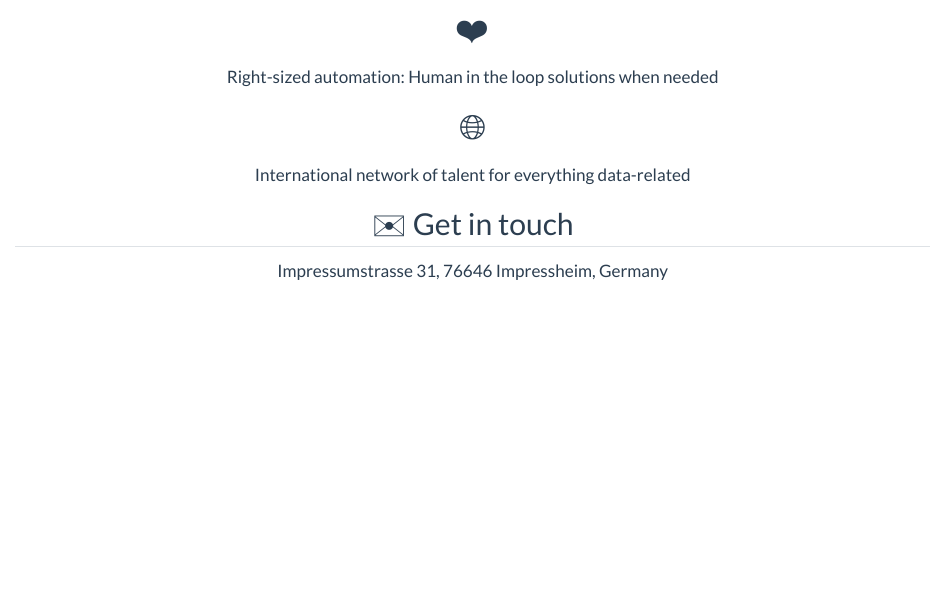
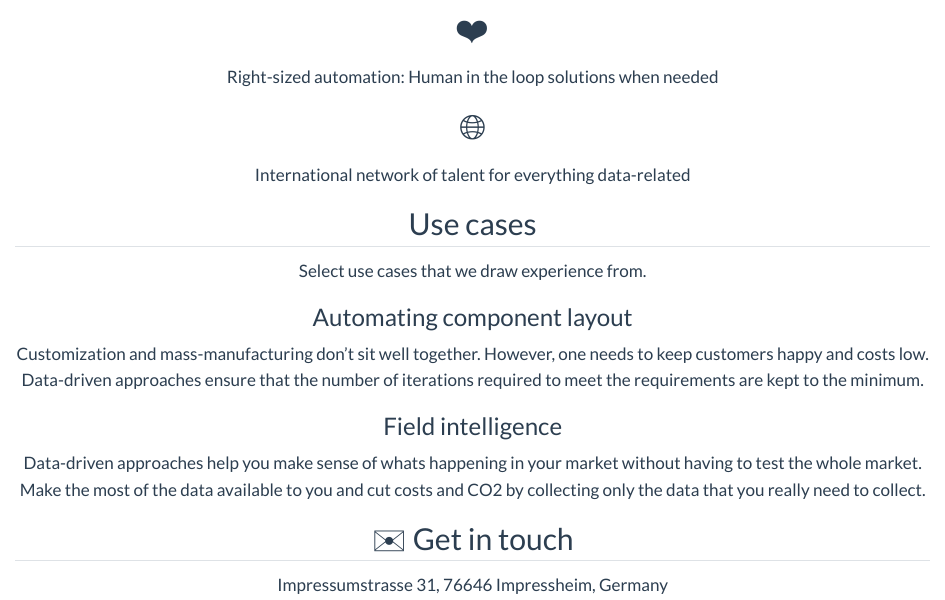
Before and after one commit to gautam-e/quarto-website, a Quarto document (index.qmd): the page in a window 1100 px wide, from 730 px down. Rendered offline with R 4.5, knitr and Pandoc in place of Quarto, with nearby package versions.

Commit message:
use case section

```diff
--- a/index.qmd
+++ b/index.qmd
@@ -62,6 +62,17 @@ International network of talent for everything data-related
 :::
 
 :::
+
+## Use cases
+Select use cases that we draw experience from.
+
+### Automating component layout
+Customization and mass-manufacturing don't sit well together.
+However, one needs to keep customers happy and costs low. Data-driven approaches ensure that the number of iterations required to meet the requirements are kept to the minimum.
+
+### Field intelligence
+Data-driven approaches help you make sense of whats happening in your market without having to test the whole market. Make the most of the data available to you and cut costs and CO2 by collecting only the data that you really need to collect.
+
 ## ✉️ Get in touch
 
 Impressumstrasse 31, 76646 Impressheim, Germany
```
